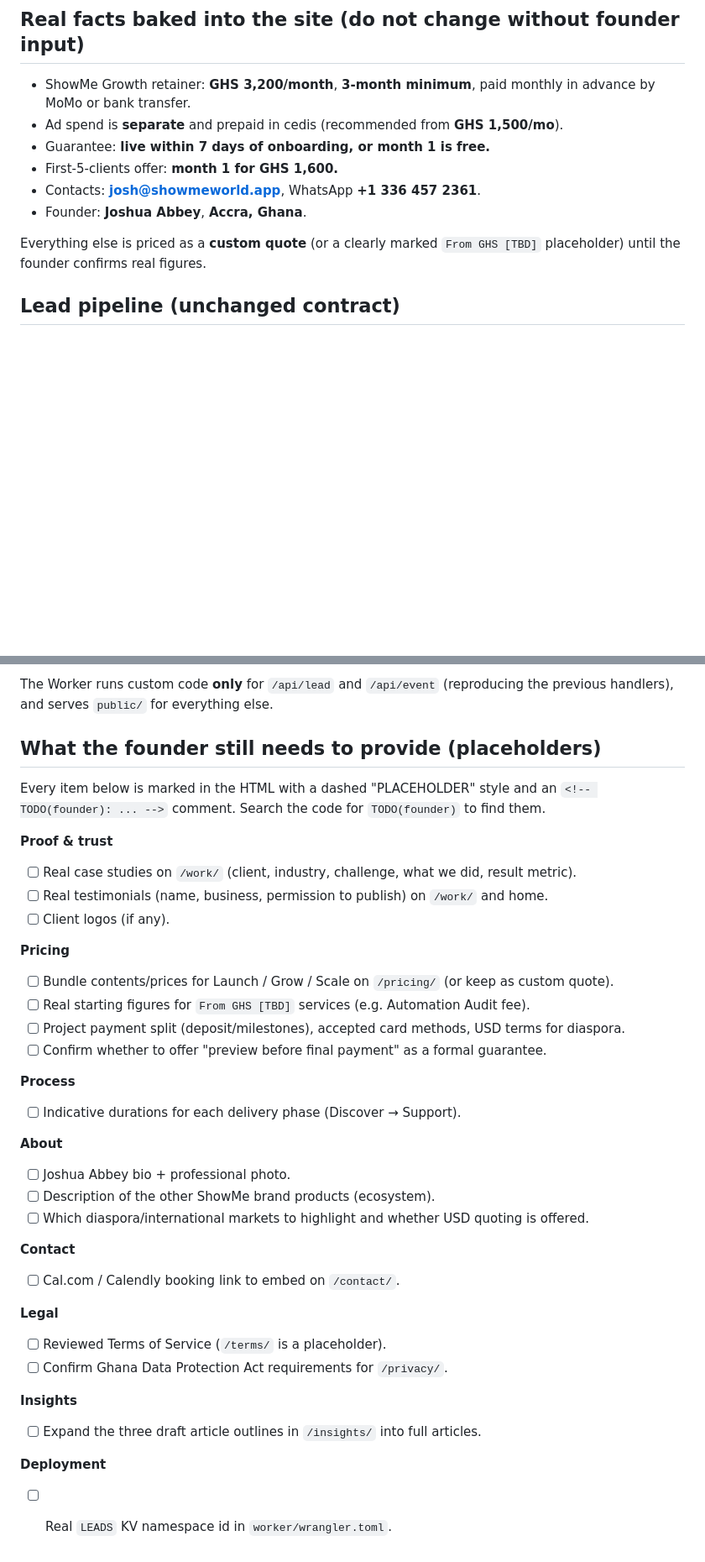
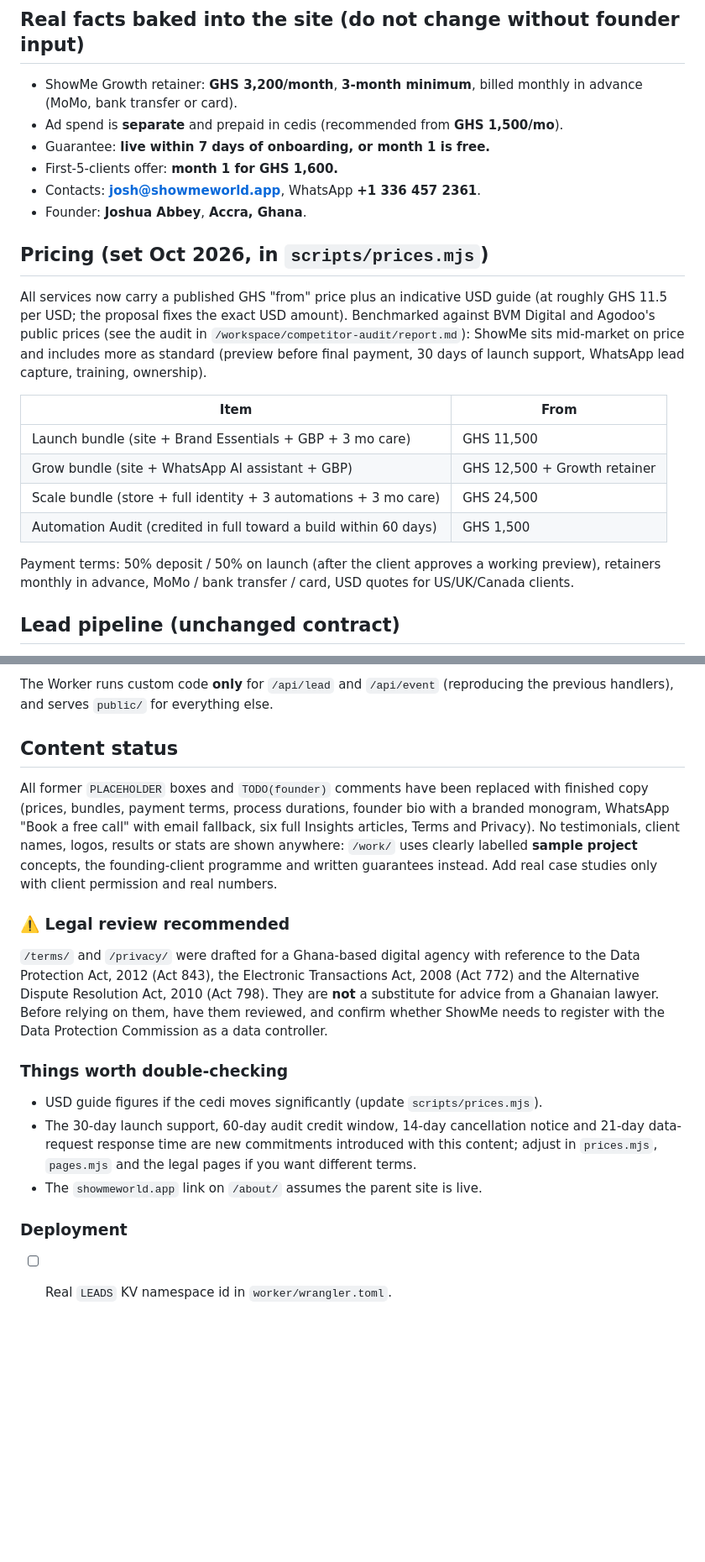
Before and after one commit to jabbeycodes/showme-agency, a Markdown page: README.md, 2 parts joined by grey strips. Shown at 84% size. Rendered like a GitHub page; blank space fills up the shorter version.

Commit message:
README: document pricing, content status and legal-review recommendation

```diff
--- a/README.md
+++ b/README.md
@@ -58,16 +61,33 @@ missing its single `<h1>`, title, meta description, canonical, skip link or
 
 ## Real facts baked into the site (do not change without founder input)
 
-- ShowMe Growth retainer: **GHS 3,200/month**, **3-month minimum**, paid
-  monthly in advance by MoMo or bank transfer.
+- ShowMe Growth retainer: **GHS 3,200/month**, **3-month minimum**, billed
+  monthly in advance (MoMo, bank transfer or card).
 - Ad spend is **separate** and prepaid in cedis (recommended from **GHS 1,500/mo**).
 - Guarantee: **live within 7 days of onboarding, or month 1 is free.**
 - First-5-clients offer: **month 1 for GHS 1,600.**
 - Contacts: **josh@showmeworld.app**, WhatsApp **+1 336 457 2361**.
 - Founder: **Joshua Abbey**, **Accra, Ghana**.
 
-Everything else is priced as a **custom quote** (or a clearly marked
-`From GHS [TBD]` placeholder) until the founder confirms real figures.
+## Pricing (set Oct 2026, in `scripts/prices.mjs`)
+
+All services now carry a published GHS "from" price plus an indicative USD guide
+(at roughly GHS 11.5 per USD; the proposal fixes the exact USD amount).
+Benchmarked against BVM Digital and Agodoo's public prices (see the audit in
+`/workspace/competitor-audit/report.md`): ShowMe sits mid-market on price and
+includes more as standard (preview before final payment, 30 days of launch
+support, WhatsApp lead capture, training, ownership).
+
+| Item | From |
+|---|---|
+| Launch bundle (site + Brand Essentials + GBP + 3 mo care) | GHS 11,500 |
+| Grow bundle (site + WhatsApp AI assistant + GBP) | GHS 12,500 + Growth retainer |
+| Scale bundle (store + full identity + 3 automations + 3 mo care) | GHS 24,500 |
+| Automation Audit (credited in full toward a build within 60 days) | GHS 1,500 |
+
+Payment terms: 50% deposit / 50% on launch (after the client approves a working
+preview), retainers monthly in advance, MoMo / bank transfer / card, USD quotes
+for US/UK/Canada clients.
 
 ## Lead pipeline (unchanged contract)
 
@@ -99,40 +119,35 @@ Static Assets so the multi-page site is served correctly.
 The Worker runs custom code **only** for `/api/lead` and `/api/event`
 (reproducing the previous handlers), and serves `public/` for everything else.
 
-## What the founder still needs to provide (placeholders)
+## Content status
 
-Every item below is marked in the HTML with a dashed "PLACEHOLDER" style and an
-`<!-- TODO(founder): ... -->` comment. Search the code for `TODO(founder)` to
-find them.
+All former `PLACEHOLDER` boxes and `TODO(founder)` comments have been replaced
+with finished copy (prices, bundles, payment terms, process durations, founder
+bio with a branded monogram, WhatsApp "Book a free call" with email fallback,
+six full Insights articles, Terms and Privacy). No testimonials, client names,
+logos, results or stats are shown anywhere: `/work/` uses clearly labelled
+**sample project** concepts, the founding-client programme and written
+guarantees instead. Add real case studies only with client permission and real
+numbers.
 
-**Proof & trust**
-- [ ] Real case studies on `/work/` (client, industry, challenge, what we did, result metric).
-- [ ] Real testimonials (name, business, permission to publish) on `/work/` and home.
-- [ ] Client logos (if any).
+### ⚠️ Legal review recommended
 
-**Pricing**
-- [ ] Bundle contents/prices for Launch / Grow / Scale on `/pricing/` (or keep as custom quote).
-- [ ] Real starting figures for `From GHS [TBD]` services (e.g. Automation Audit fee).
-- [ ] Project payment split (deposit/milestones), accepted card methods, USD terms for diaspora.
-- [ ] Confirm whether to offer "preview before final payment" as a formal guarantee.
+`/terms/` and `/privacy/` were drafted for a Ghana-based digital agency with
+reference to the Data Protection Act, 2012 (Act 843), the Electronic
+Transactions Act, 2008 (Act 772) and the Alternative Dispute Resolution Act,
+2010 (Act 798). They are **not** a substitute for advice from a Ghanaian lawyer.
+Before relying on them, have them reviewed, and confirm whether ShowMe needs to
+register with the Data Protection Commission as a data controller.
 
-**Process**
-- [ ] Indicative durations for each delivery phase (Discover → Support).
+### Things worth double-checking
 
-**About**
-- [ ] Joshua Abbey bio + professional photo.
-- [ ] Description of the other ShowMe brand products (ecosystem).
-- [ ] Which diaspora/international markets to highlight and whether USD quoting is offered.
+- USD guide figures if the cedi moves significantly (update `scripts/prices.mjs`).
+- The 30-day launch support, 60-day audit credit window, 14-day cancellation
+  notice and 21-day data-request response time are new commitments introduced
+  with this content; adjust in `prices.mjs`, `pages.mjs` and the legal pages if
+  you want different terms.
+- The `showmeworld.app` link on `/about/` assumes the parent site is live.
 
-**Contact**
-- [ ] Cal.com / Calendly booking link to embed on `/contact/`.
+### Deployment
 
-**Legal**
-- [ ] Reviewed Terms of Service (`/terms/` is a placeholder).
-- [ ] Confirm Ghana Data Protection Act requirements for `/privacy/`.
-
-**Insights**
-- [ ] Expand the three draft article outlines in `/insights/` into full articles.
-
-**Deployment**
 - [ ] Real `LEADS` KV namespace id in `worker/wrangler.toml`.
```
Also changed, not shown: other parts of README.md (+6 -3 lines).
